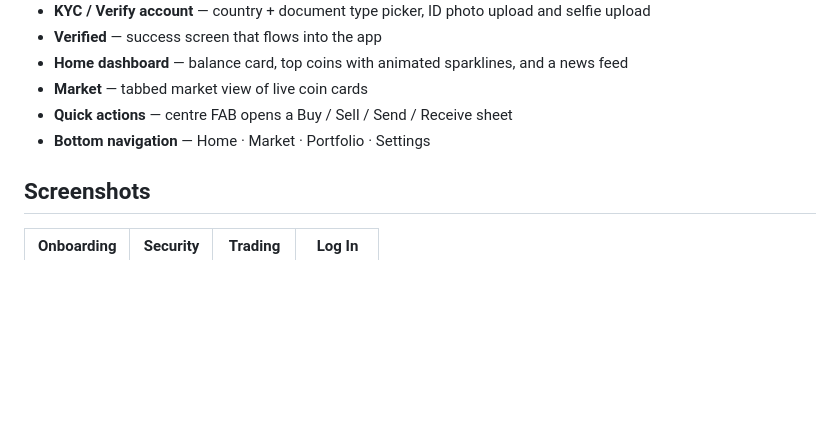
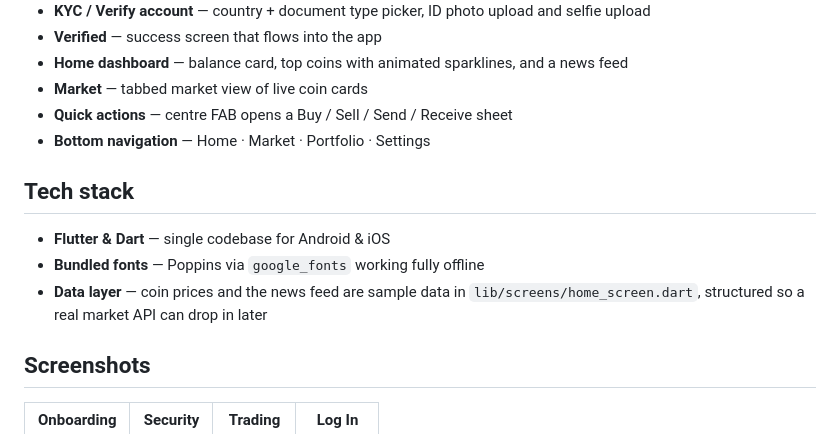
Before and after one commit to TanimowoObaloluwaDavid/foxcrypto, a Markdown page: README.md, the part around one of its changes. Rendered like a GitHub page; blank space fills up the shorter version.

Commit message:
Polish README: tech stack, badges and demo links

```diff
--- a/README.md
+++ b/README.md
@@ -23,6 +38,12 @@ A pixel-faithful crypto trading app built in Flutter from the **"Foxcrypto – C
 - **Market** — tabbed market view of live coin cards
 - **Quick actions** — centre FAB opens a Buy / Sell / Send / Receive sheet
 - **Bottom navigation** — Home · Market · Portfolio · Settings
+
+## Tech stack
+
+- **Flutter & Dart** — single codebase for Android & iOS
+- **Bundled fonts** — Poppins via `google_fonts` working fully offline
+- **Data layer** — coin prices and the news feed are sample data in `lib/screens/home_screen.dart`, structured so a real market API can drop in later
 
 ## Screenshots
 
```
Also changed, not shown: other parts of README.md (+16 -1 lines).
